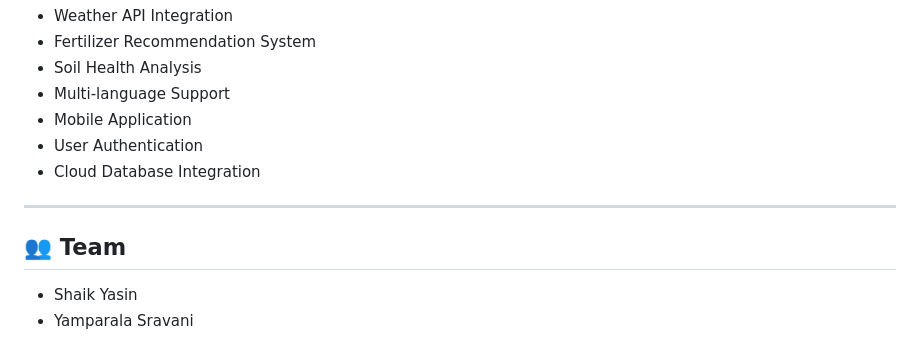
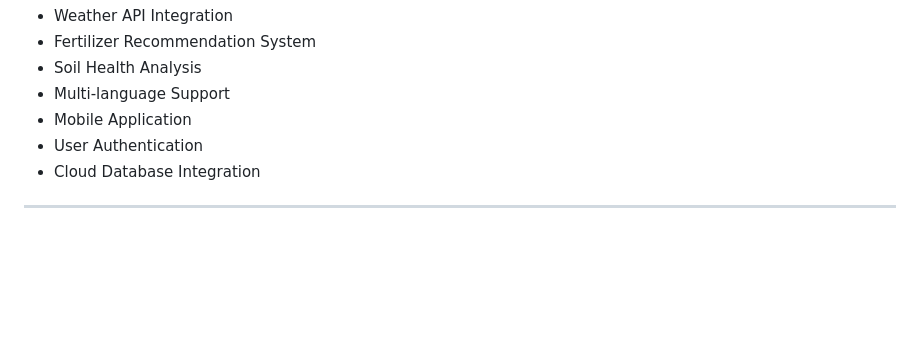
Before and after one commit to sk34567/OptiCrop-AI-ML-Project, a Markdown page: README.md, the part around the change. Rendered like a GitHub page; blank space fills up the shorter version.

```diff
--- a/README.md
+++ b/README.md
@@ -199,8 +199,3 @@ The complete project documentation is available in the **Documentation** folder.
 - Cloud Database Integration
 
 ---
-
-## 👥 Team
-
-* Shaik Yasin
-* Yamparala Sravani
```
